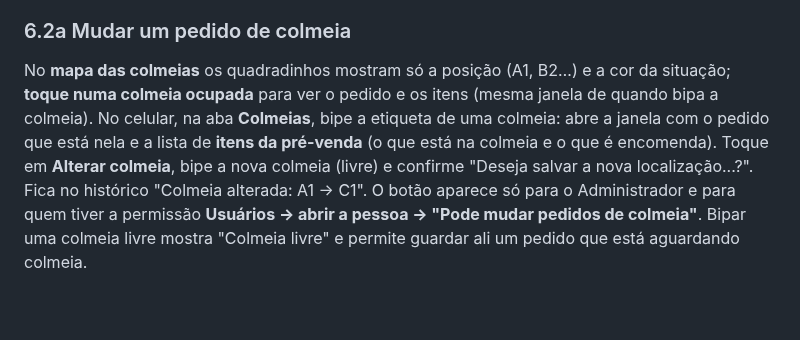
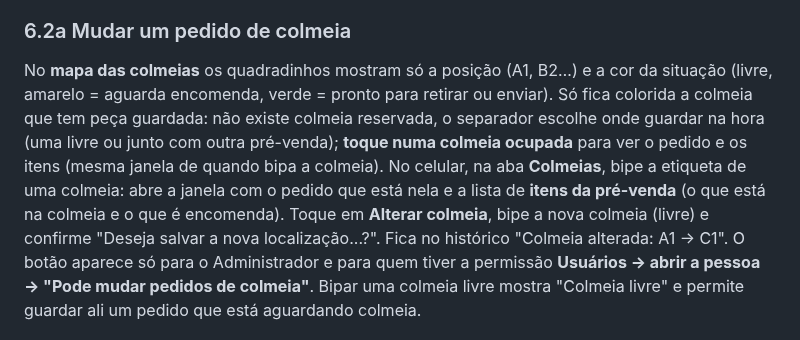
Before and after one commit to mcmochilas/picking-serena, a Markdown page: docs/manual-lucas.md, the part around the change. GitHub-like rendering; blank space fills up the shorter version.

Commit message:
Manual: mapa das colmeias sem reservada
Co-Authored-By: Claude Opus 5.5 <noreply@anthropic.com>
Claude-Session: https://claude.ai/code/session_01S42vxM8KbFVgiWVbK5qS7S

```diff
--- a/docs/manual-lucas.md
+++ b/docs/manual-lucas.md
@@ -225,7 +225,7 @@ Quem pode cadastrar: Separação, Conferente, Comercial, **Financeiro**, Supervi
 Uma colmeia pode guardar **mais de uma pré-venda** (ex.: pré-venda desmembrada pelo Financeiro). Ao bipar (ou escolher no computador) uma colmeia que já tem pedido, o sistema avisa "A colmeia A1 já tem a pré-venda X. As duas vão ficar juntas" e pede **Salvar junto**. No mapa, a colmeia mostra no canto a **quantidade** de pré-vendas; ao tocar, aparecem todas, cada uma com seus itens. Cada pré-venda continua sendo um pedido próprio (sai, é enviada ou volta para Compras separadamente). Quando o sistema escolhe a colmeia sozinho, ele continua usando uma livre.
 
 ### 6.2a Mudar um pedido de colmeia
-No **mapa das colmeias** os quadradinhos mostram só a posição (A1, B2…) e a cor da situação; **toque numa colmeia ocupada** para ver o pedido e os itens (mesma janela de quando bipa a colmeia).
+No **mapa das colmeias** os quadradinhos mostram só a posição (A1, B2…) e a cor da situação (livre, amarelo = aguarda encomenda, verde = pronto para retirar ou enviar). Só fica colorida a colmeia que tem peça guardada: não existe colmeia reservada, o separador escolhe onde guardar na hora (uma livre ou junto com outra pré-venda); **toque numa colmeia ocupada** para ver o pedido e os itens (mesma janela de quando bipa a colmeia).
 No celular, na aba **Colmeias**, bipe a etiqueta de uma colmeia: abre a janela com o pedido que está nela e a lista de **itens da pré-venda** (o que está na colmeia e o que é encomenda). Toque em **Alterar colmeia**, bipe a nova colmeia (livre) e confirme "Deseja salvar a nova localização...?". Fica no histórico "Colmeia alterada: A1 → C1". O botão aparece só para o Administrador e para quem tiver a permissão **Usuários → abrir a pessoa → "Pode mudar pedidos de colmeia"**. Bipar uma colmeia livre mostra "Colmeia livre" e permite guardar ali um pedido que está aguardando colmeia.
 
 ### 6.3 Tirar o pedido da colmeia (entrega ou envio)
```
